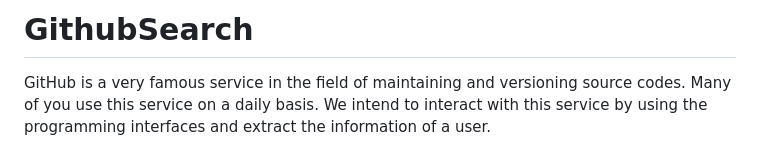
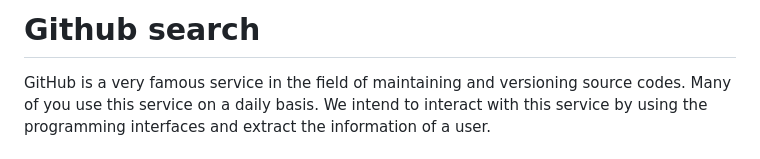
Before and after one commit to BornFromAshes/github-search, a Markdown page: README.md, the part around the change. GitHub-like rendering.

```diff
--- a/README.md
+++ b/README.md
@@ -1,4 +1,4 @@
-# GithubSearch
+# Github search
 
 GitHub is a very famous service in the field of maintaining and versioning source codes. Many of you use this service on a daily basis. We intend to interact with this service by using the programming interfaces and extract the information of a user.
 
```
